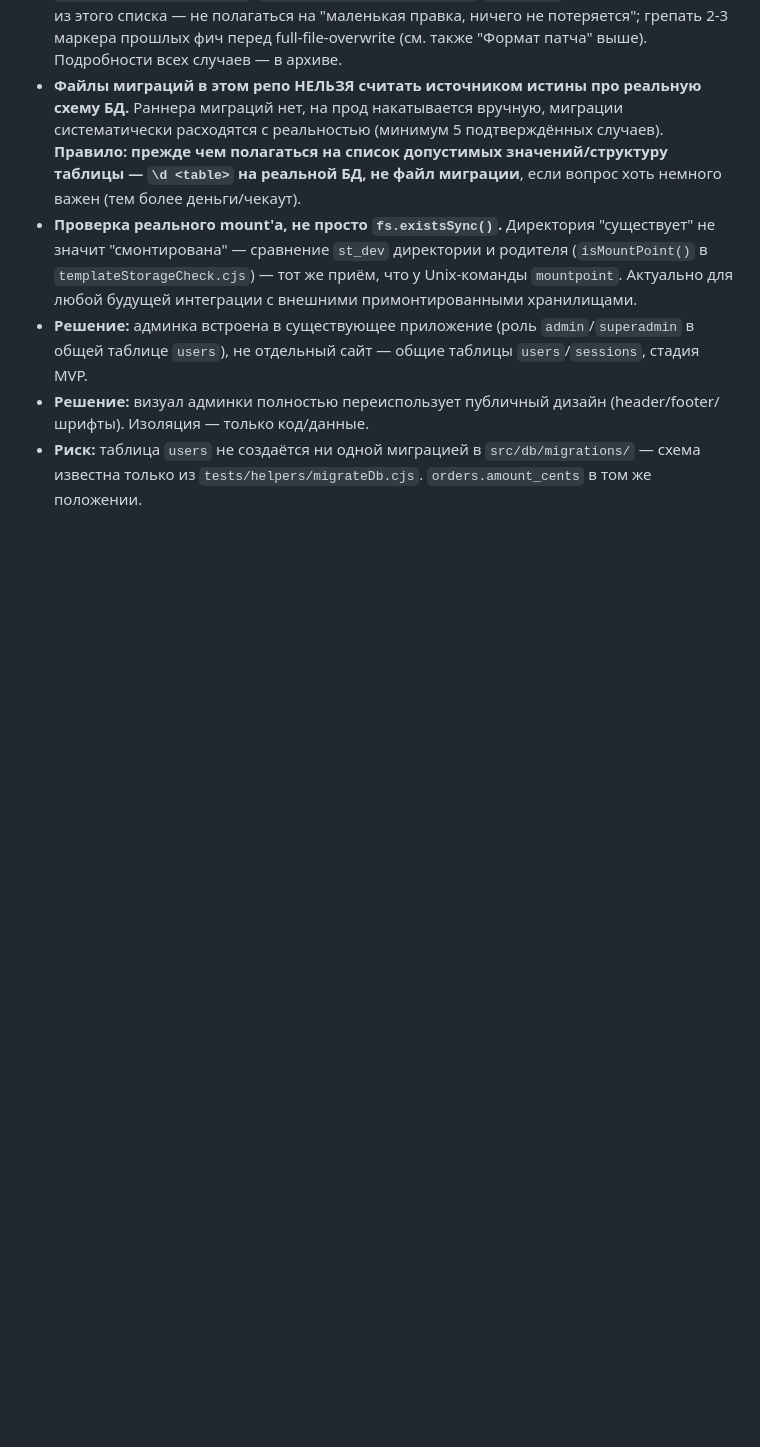
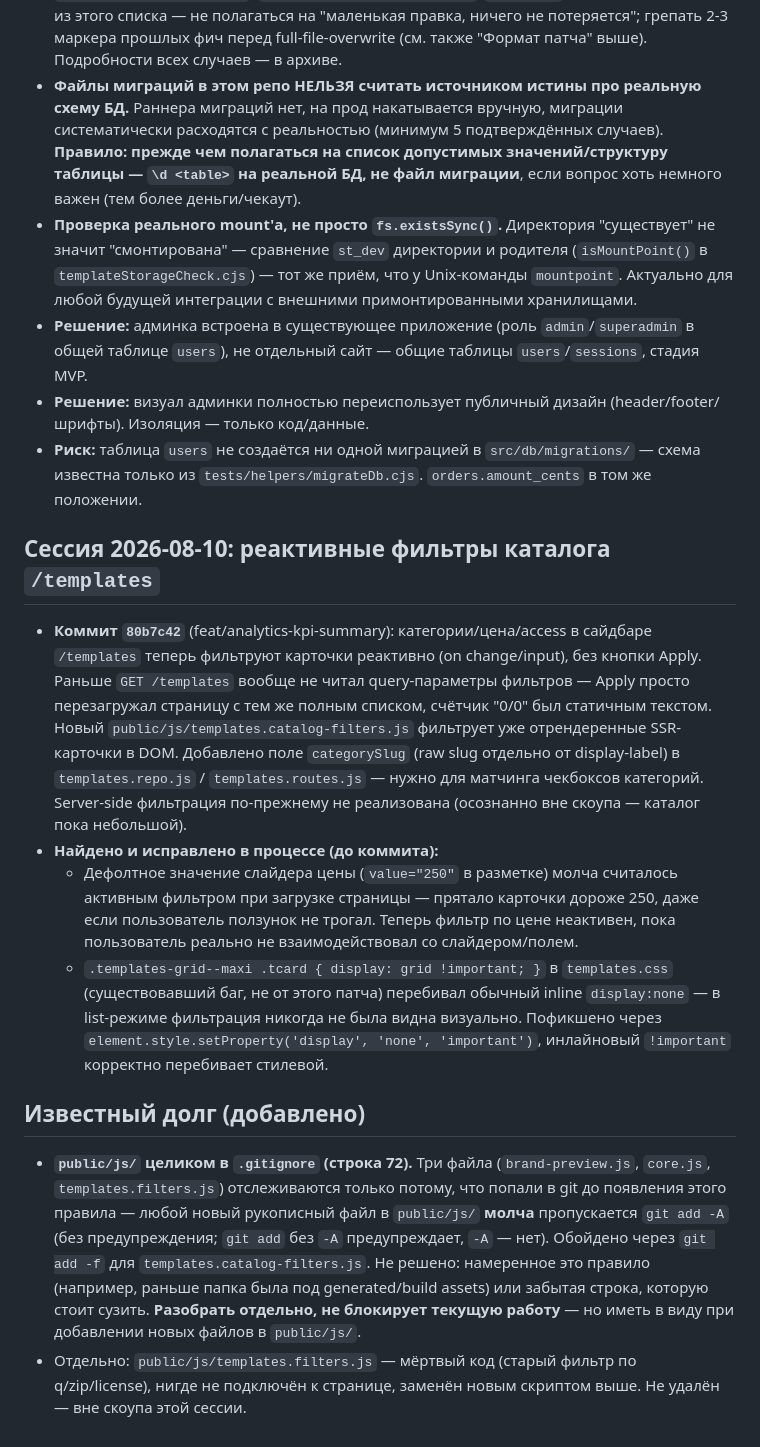
Before and after one commit to Aleksim71/tempasi, a Markdown page: docs/PILGRIM.md, the part around the change. GitHub-like rendering; blank space fills up the shorter version.

Commit message:
docs: update PILGRIM.md — reactive /templates catalog filters session
Documents commit 80b7c42 (reactive category/price/access filtering,
no Apply click needed) and the two bugs found+fixed before commit
(price filter wrongly active by default; !important CSS override
hiding the filter's effect in list view). Adds known-debt entry for
the public/js/ .gitignore gotcha (git add -A silently skips new files
there) — deliberately deferred, not resolved this session.

```diff
--- a/docs/PILGRIM.md
+++ b/docs/PILGRIM.md
@@ -191,3 +191,46 @@ archive    <- применённые патчи (история)
   `src/db/migrations/` — схема известна только из
   `tests/helpers/migrateDb.cjs`. `orders.amount_cents` в том же
   положении.
+
+## Сессия 2026-08-10: реактивные фильтры каталога `/templates`
+
+- **Коммит `80b7c42`** (feat/analytics-kpi-summary): категории/цена/access
+  в сайдбаре `/templates` теперь фильтруют карточки реактивно (on
+  change/input), без кнопки Apply. Раньше `GET /templates` вообще не
+  читал query-параметры фильтров — Apply просто перезагружал страницу
+  с тем же полным списком, счётчик "0/0" был статичным текстом.
+  Новый `public/js/templates.catalog-filters.js` фильтрует уже
+  отрендеренные SSR-карточки в DOM. Добавлено поле `categorySlug`
+  (raw slug отдельно от display-label) в `templates.repo.js` /
+  `templates.routes.js` — нужно для матчинга чекбоксов категорий.
+  Server-side фильтрация по-прежнему не реализована (осознанно вне
+  скоупа — каталог пока небольшой).
+- **Найдено и исправлено в процессе (до коммита):**
+  - Дефолтное значение слайдера цены (`value="250"` в разметке) молча
+    считалось активным фильтром при загрузке страницы — прятало
+    карточки дороже 250, даже если пользователь ползунок не трогал.
+    Теперь фильтр по цене неактивен, пока пользователь реально не
+    взаимодействовал со слайдером/полем.
+  - `.templates-grid--maxi .tcard { display: grid !important; }` в
+    `templates.css` (существовавший баг, не от этого патча) перебивал
+    обычный inline `display:none` — в list-режиме фильтрация никогда
+    не была видна визуально. Пофикшено через
+    `element.style.setProperty('display', 'none', 'important')`,
+    инлайновый `!important` корректно перебивает стилевой.
+
+## Известный долг (добавлено)
+
+- **`public/js/` целиком в `.gitignore` (строка 72).** Три файла
+  (`brand-preview.js`, `core.js`, `templates.filters.js`) отслеживаются
+  только потому, что попали в git до появления этого правила — любой
+  новый рукописный файл в `public/js/` **молча** пропускается
+  `git add -A` (без предупреждения; `git add` без `-A` предупреждает,
+  `-A` — нет). Обойдено через `git add -f` для
+  `templates.catalog-filters.js`. Не решено: намеренное это правило
+  (например, раньше папка была под generated/build assets) или
+  забытая строка, которую стоит сузить. **Разобрать отдельно, не
+  блокирует текущую работу** — но иметь в виду при добавлении новых
+  файлов в `public/js/`.
+- Отдельно: `public/js/templates.filters.js` — мёртвый код (старый
+  фильтр по q/zip/license), нигде не подключён к странице, заменён
+  новым скриптом выше. Не удалён — вне скоупа этой сессии.
```
